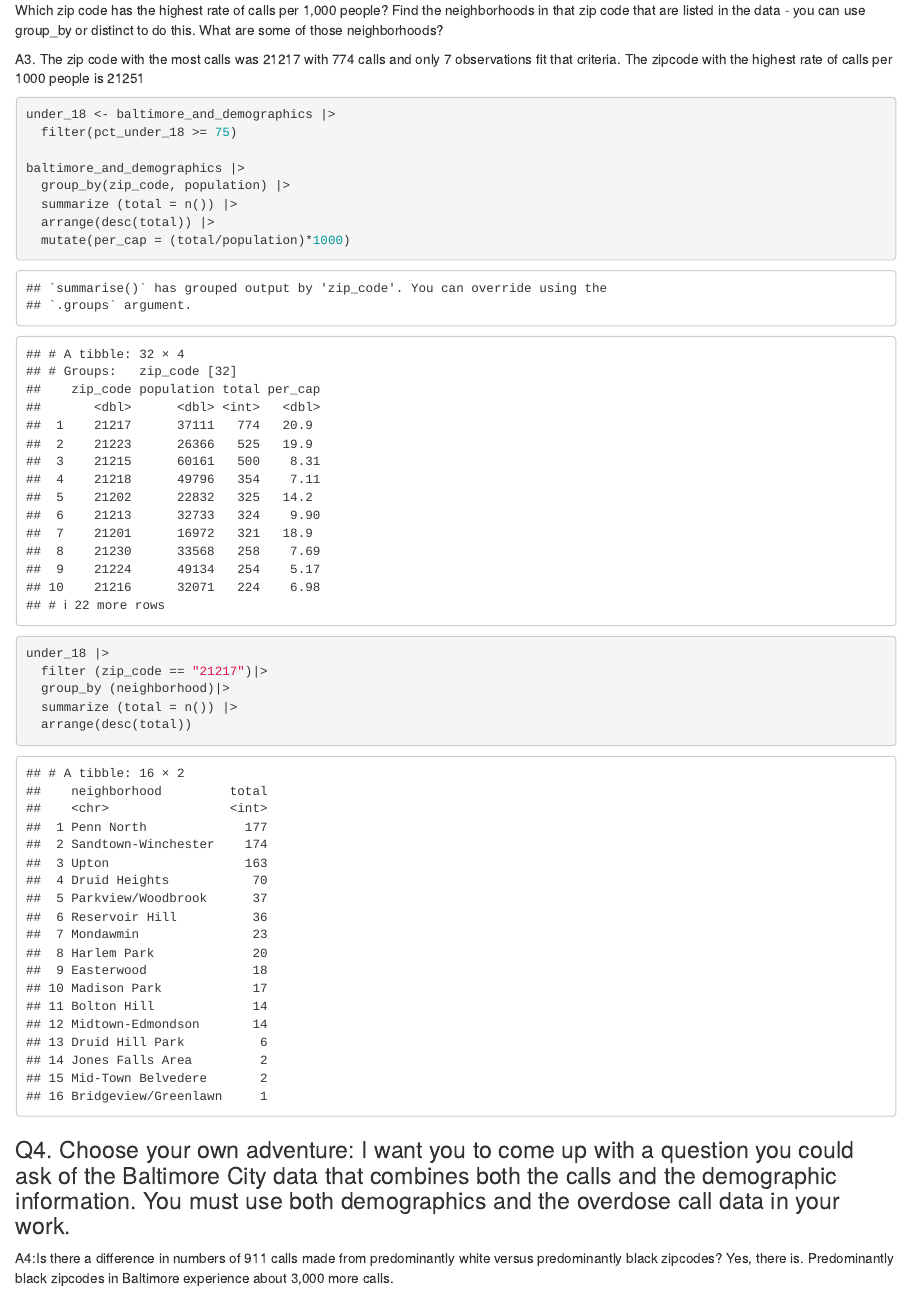
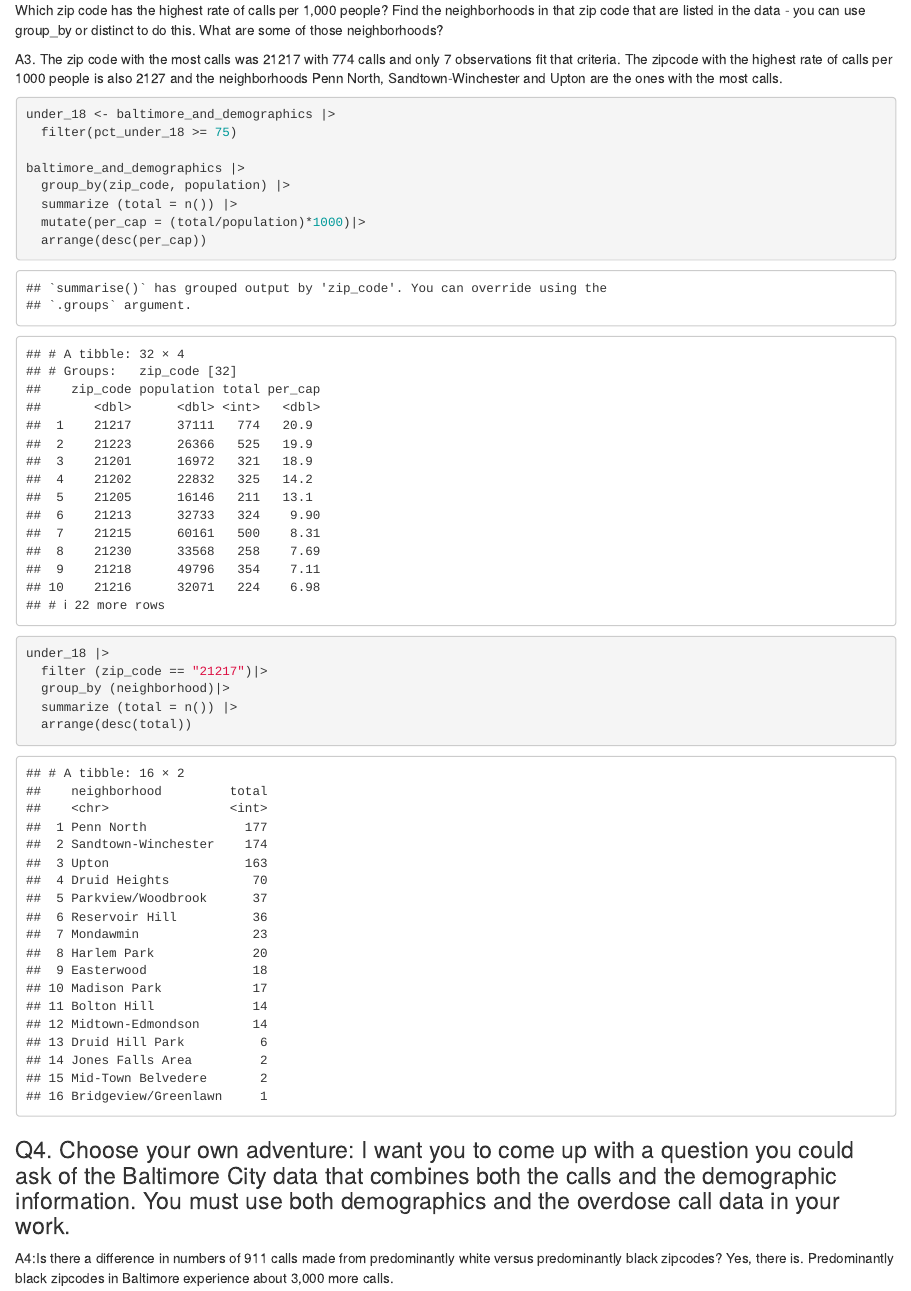
Before and after one commit to abeharkado/JOUR772-Behar-assignments, an R Markdown document (labs/lab_06/lab_06.rmd): the page in a window 1100 px wide, from 3620 px down. Rendered offline with R 4.5, knitr and Pandoc, with nearby package versions; column names are cleaned by a stand-in for the janitor package.

Commit message:
Update lab_06.rmd

````diff
--- a/labs/lab_06/lab_06.rmd
+++ b/labs/lab_06/lab_06.rmd
@@ -87,7 +87,7 @@ Add a column to your code that calculates the number of calls per 1,000 people f
 
 Which zip code has the highest rate of calls per 1,000 people? Find the neighborhoods in that zip code that are listed in the data - you can use group_by or distinct to do this. What are some of those neighborhoods?
 
-A3. The zip code with the most calls was 21217 with 774 calls and only 7 observations fit that criteria. The zipcode with the highest rate of calls per 1000 people is 21251
+A3. The zip code with the most calls was 21217 with 774 calls and only 7 observations fit that criteria. The zipcode with the highest rate of calls per 1000 people is also 2127 and the neighborhoods Penn North, Sandtown-Winchester and Upton are the ones with the most calls.
 
 ```{r}
 under_18 <- baltimore_and_demographics |>
@@ -96,8 +96,8 @@ under_18 <- baltimore_and_demographics |>
 baltimore_and_demographics |>
   group_by(zip_code, population) |>
   summarize (total = n()) |>
-  arrange(desc(total)) |>
-  mutate(per_cap = (total/population)*1000)
+  mutate(per_cap = (total/population)*1000)|>
+  arrange(desc(per_cap))
 
 
 
````
